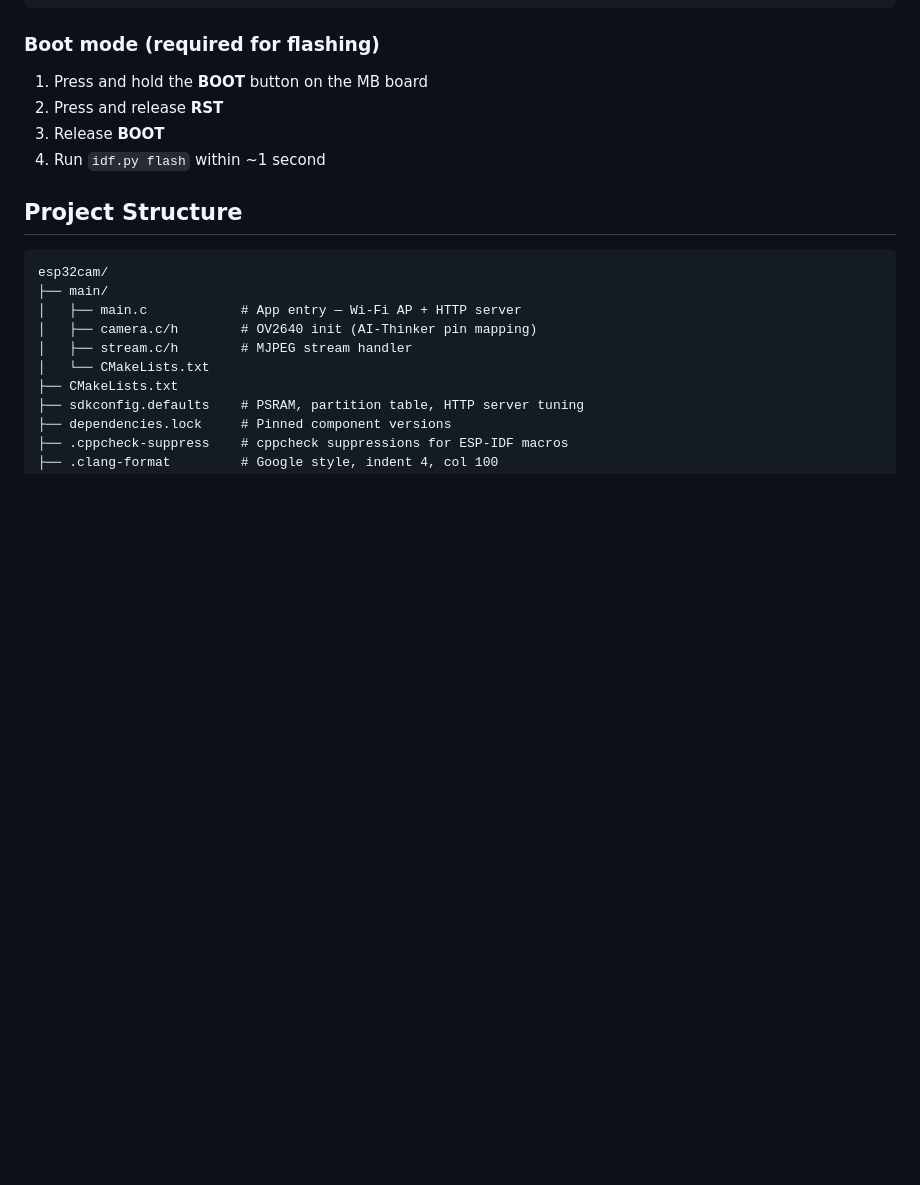
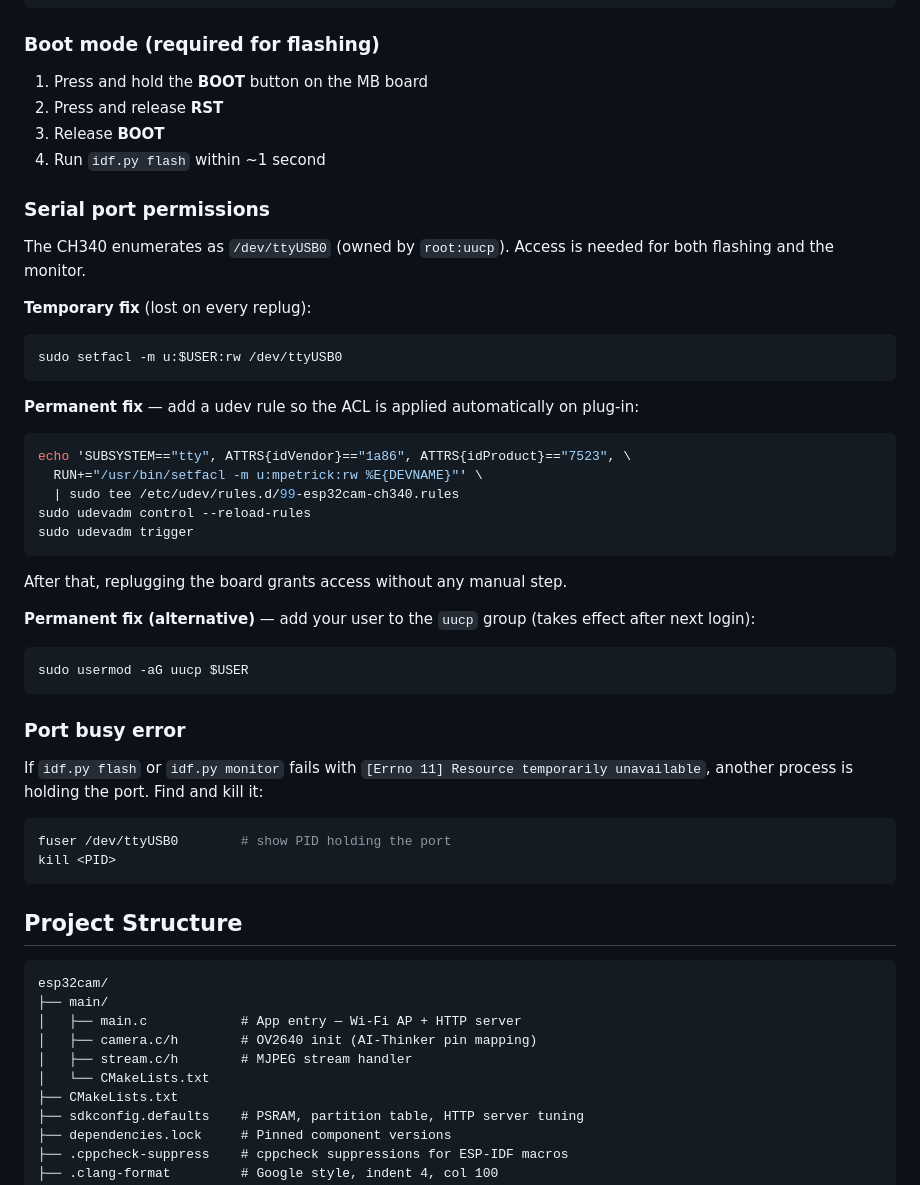
Before and after one commit to marcelpetrick/esp32Collection, a Markdown page: esp32cam/README.md, the part around the change. GitHub-like rendering; blank space fills up the shorter version.

Commit message:
docs(esp32cam): document serial port permissions and port-busy troubleshooting

````diff
--- a/esp32cam/README.md
+++ b/esp32cam/README.md
@@ -80,6 +80,39 @@ idf.py -p /dev/ttyUSB0 monitor
 3. Release **BOOT**
 4. Run `idf.py flash` within ~1 second
 
+### Serial port permissions
+
+The CH340 enumerates as `/dev/ttyUSB0` (owned by `root:uucp`). Access is needed for both flashing and the monitor.
+
+**Temporary fix** (lost on every replug):
+```bash
+sudo setfacl -m u:$USER:rw /dev/ttyUSB0
+```
+
+**Permanent fix** — add a udev rule so the ACL is applied automatically on plug-in:
+```bash
+echo 'SUBSYSTEM=="tty", ATTRS{idVendor}=="1a86", ATTRS{idProduct}=="7523", \
+  RUN+="/usr/bin/setfacl -m u:mpetrick:rw %E{DEVNAME}"' \
+  | sudo tee /etc/udev/rules.d/99-esp32cam-ch340.rules
+sudo udevadm control --reload-rules
+sudo udevadm trigger
+```
+
+After that, replugging the board grants access without any manual step.
+
+**Permanent fix (alternative)** — add your user to the `uucp` group (takes effect after next login):
+```bash
+sudo usermod -aG uucp $USER
+```
+
+### Port busy error
+
+If `idf.py flash` or `idf.py monitor` fails with `[Errno 11] Resource temporarily unavailable`, another process is holding the port. Find and kill it:
+```bash
+fuser /dev/ttyUSB0        # show PID holding the port
+kill <PID>
+```
+
 ## Project Structure
 
 ```
````
